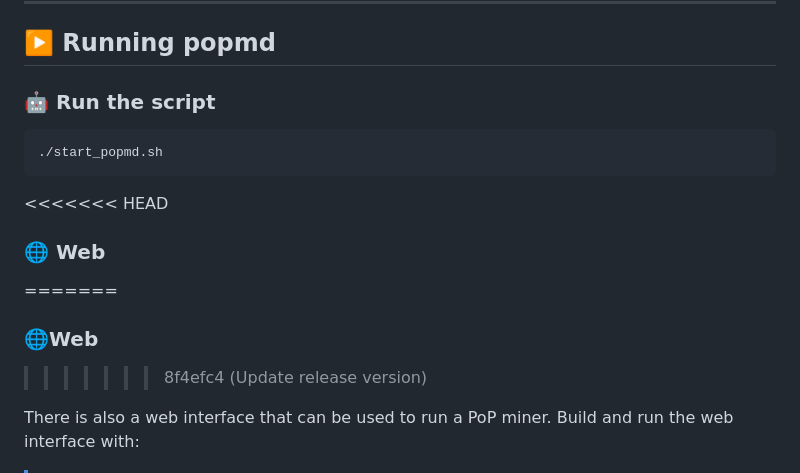
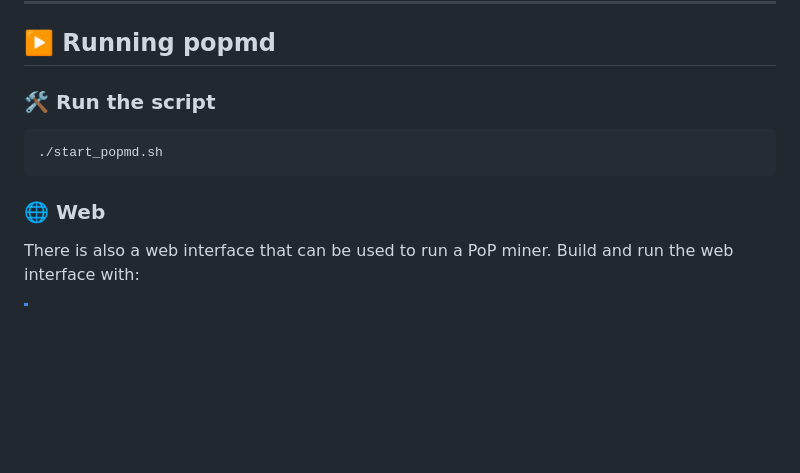
Before and after one commit to web3cryptoguy/heminetwork, a Markdown page: README.md, the part around the change. GitHub-like rendering; folded sections open; blank space fills up the shorter version.

Commit message:
Update release version

````diff
--- a/README.md
+++ b/README.md
@@ -93,17 +93,13 @@ Pre-built binaries are available on the [Releases Page](https://github.com/hemil
 
 ## ▶️ Running popmd
 
-### 🤖 Run the script
+### 🛠️ Run the script
 
 ```shell
 ./start_popmd.sh
 ```
 
-<<<<<<< HEAD
 ### 🌐 Web
-=======
-### 🌐Web
->>>>>>> 8f4efc4 (Update release version)
 
 There is also a web interface that can be used to run a PoP miner.
 Build and run the web interface with:
````
